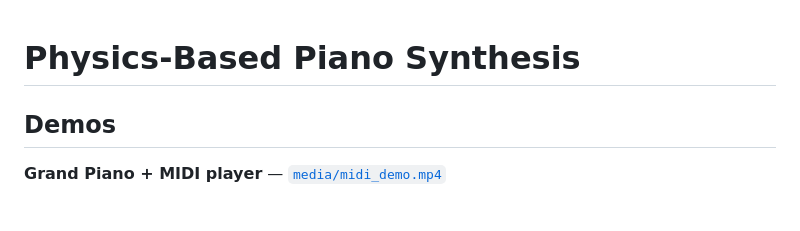
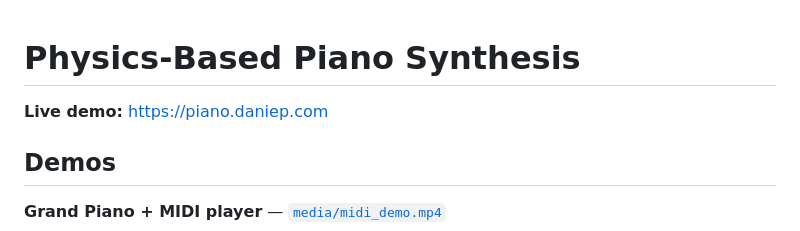
Before and after one commit to danielpodrazka/piano, a Markdown page: README.md, the part around the change. GitHub-like rendering; blank space fills up the shorter version.

Commit message:
Add live demo link to top of README

```diff
--- a/README.md
+++ b/README.md
@@ -1,4 +1,6 @@
 # Physics-Based Piano Synthesis
+
+**Live demo:** https://piano.daniep.com
 
 ## Demos
 
```
